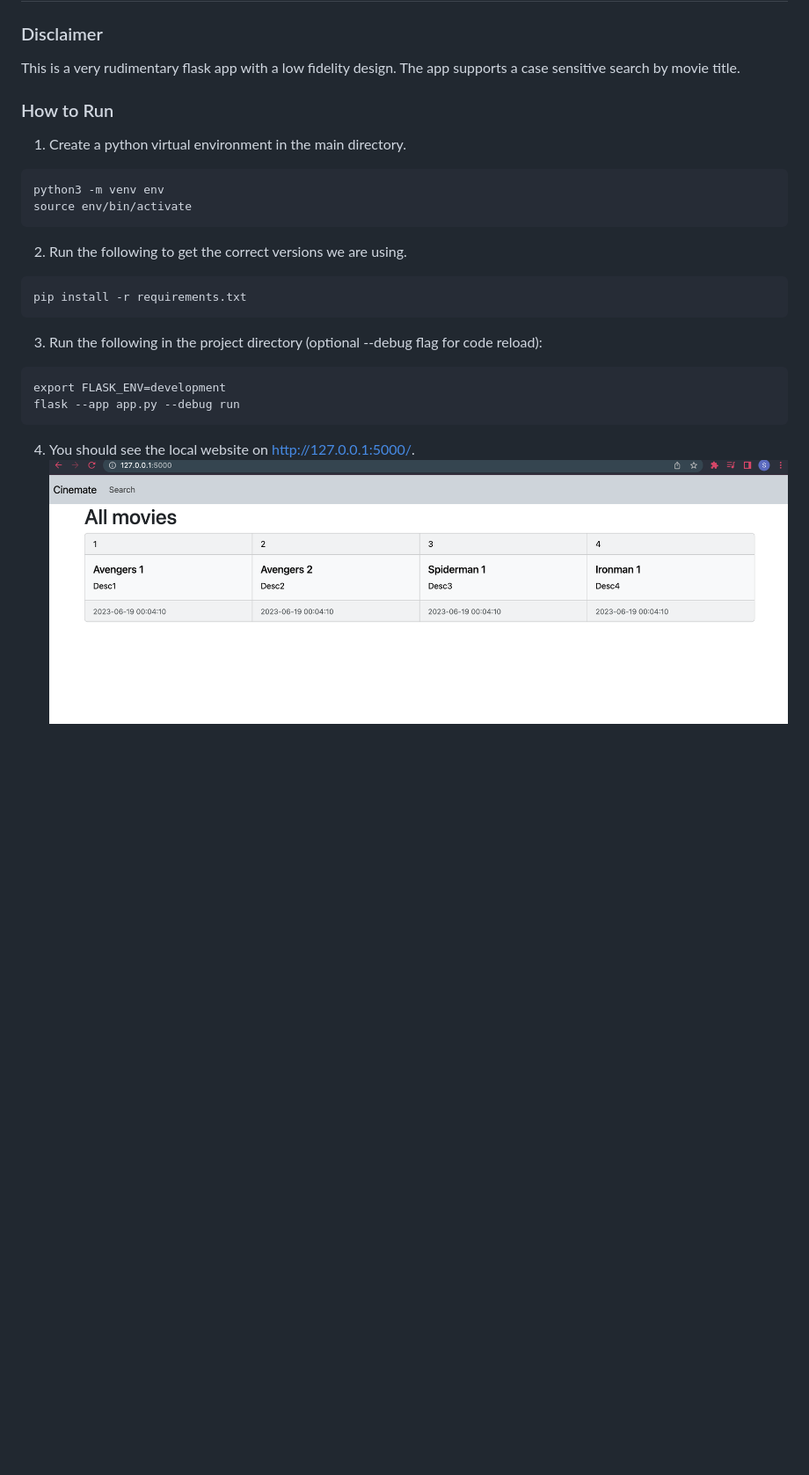
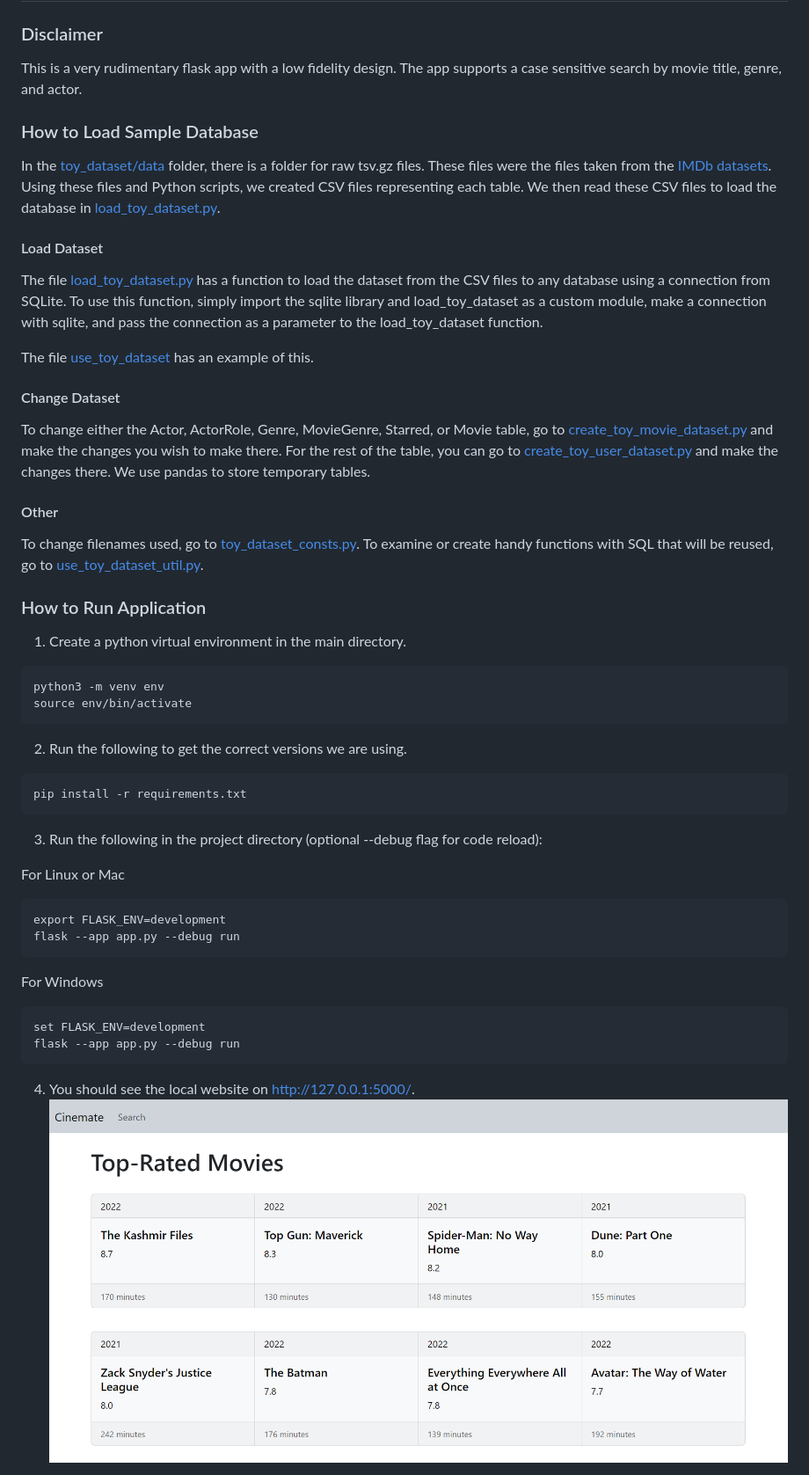
Before and after one commit to anjolinea/IMDb_Database_Project, a Markdown page: README.md, the part around the change printed below. Shown: that part at 88% size. GitHub-like rendering; pictures changed too: homeUI.png (deleted), readme_pictures/m1_home.png (added); blank space fills up the shorter version.

````diff
--- a/README.md
+++ b/README.md
@@ -1,9 +1,23 @@
 # IMDb_Database_Project
 
 ### Disclaimer
-This is a very rudimentary flask app with a low fidelity design. The app supports a case sensitive search by movie title.
+This is a very rudimentary flask app with a low fidelity design. The app supports a case sensitive search by movie title, genre, and actor.
 
-### How to Run
+### How to Load Sample Database
+In the [toy_dataset/data](toy_dataset/data) folder, there is a folder for raw tsv.gz files. These files were the files taken from the [IMDb datasets](https://developer.imdb.com/non-commercial-datasets/). Using these files and Python scripts, we created CSV files representing each table. We then read these CSV files to load the database in [load_toy_dataset.py](load_toy_dataset.py).
+
+#### Load Dataset
+The file [load_toy_dataset.py](load_toy_dataset.py) has a function to load the dataset from the CSV files to any database using a connection from SQLite. To use this function, simply import the sqlite library and load_toy_dataset as a custom module, make a connection with sqlite, and pass the connection as a parameter to the load_toy_dataset function.
+
+The file [use_toy_dataset](use_toy_dataset.py) has an example of this.
+
+#### Change Dataset
+To change either the Actor, ActorRole, Genre, MovieGenre, Starred, or Movie table, go to [create_toy_movie_dataset.py](create_toy_movie_dataset.py) and make the changes you wish to make there. For the rest of the table, you can go to [create_toy_user_dataset.py](create_toy_user_dataset.py) and make the changes there. We use pandas to store temporary tables.
+
+#### Other
+To change filenames used, go to [toy_dataset_consts.py](toy_dataset_consts.py). To examine or create handy functions with SQL that will be reused, go to [use_toy_dataset_util.py](use_toy_dataset_util.py).
+
+### How to Run Application
 
 1. Create a python virtual environment in the main directory.
 ```
@@ -15,10 +29,19 @@ source env/bin/activate
 pip install -r requirements.txt
 ```
 3. Run the following in the project directory (optional --debug flag for code reload):
+
+For Linux or Mac
 ```
 export FLASK_ENV=development
 flask --app app.py --debug run
 ```
+
+For Windows
+
+```
+set FLASK_ENV=development
+flask --app app.py --debug run
+```
 4. You should see the local website on http://127.0.0.1:5000/.
-![Home UI](homeUI.png)
+![Home UI](readme_pictures/m1_home.png)
 
````
Also changed, not shown: other parts of README.md (+3 -3 lines), basicUI.png (deleted), readme_pictures/m1_search.png (added), searchResultUI.png (deleted), searchUI.png (deleted), 5 other files.
